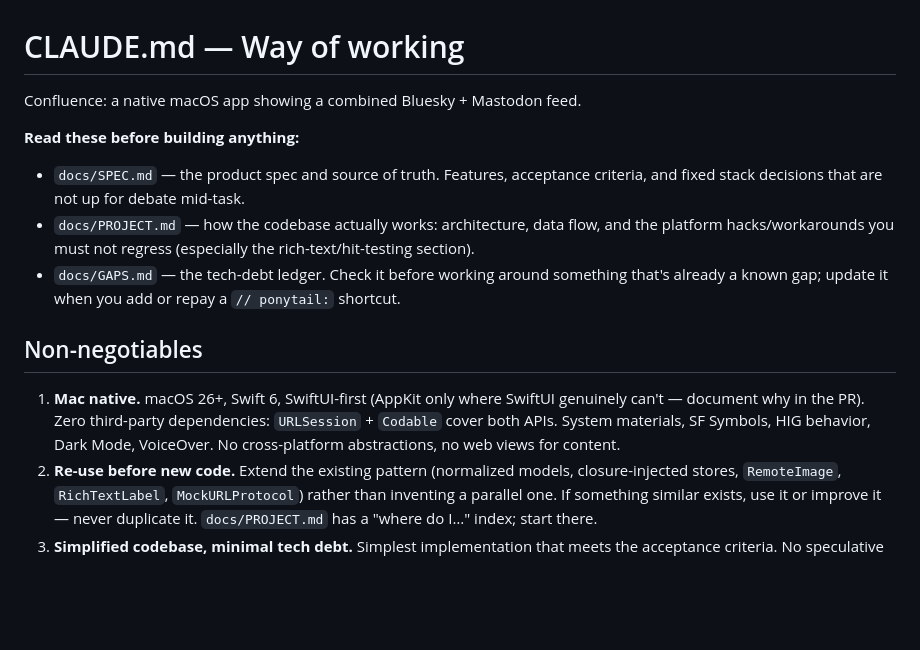
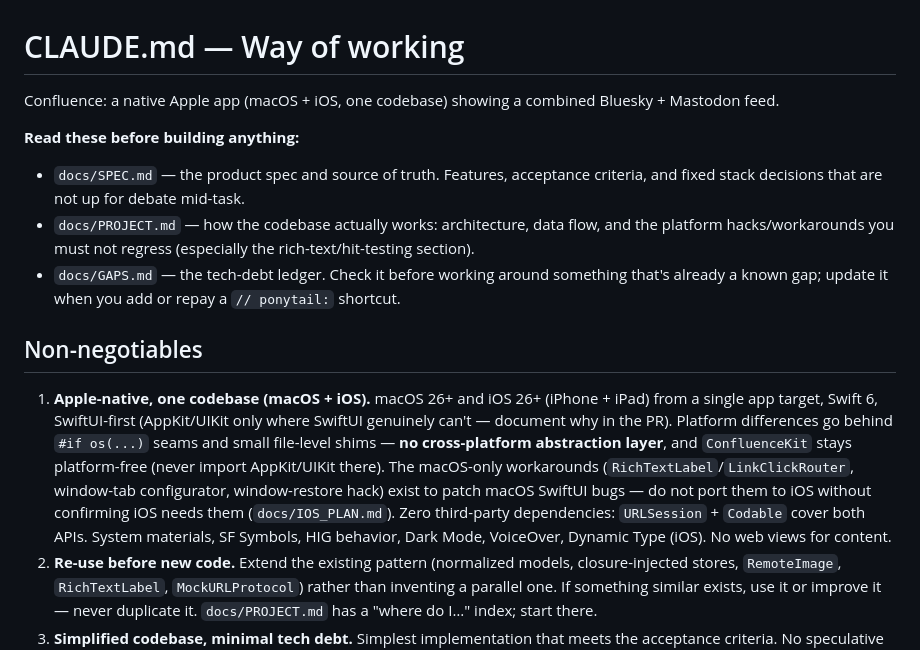
Before and after one commit to DanGahan/confluence, a Markdown page: CLAUDE.md, the part around the change. GitHub-like rendering; blank space fills up the shorter version.

```diff
--- a/CLAUDE.md
+++ b/CLAUDE.md
@@ -1,6 +1,6 @@
 # CLAUDE.md — Way of working
 
-Confluence: a native macOS app showing a combined Bluesky + Mastodon feed.
+Confluence: a native Apple app (macOS + iOS, one codebase) showing a combined Bluesky + Mastodon feed.
 
 **Read these before building anything:**
 
@@ -10,7 +10,7 @@ Confluence: a native macOS app showing a combined Bluesky + Mastodon feed.
 
 ## Non-negotiables
 
-1. **Mac native.** macOS 26+, Swift 6, SwiftUI-first (AppKit only where SwiftUI genuinely can't — document why in the PR). Zero third-party dependencies: `URLSession` + `Codable` cover both APIs. System materials, SF Symbols, HIG behavior, Dark Mode, VoiceOver. No cross-platform abstractions, no web views for content.
+1. **Apple-native, one codebase (macOS + iOS).** macOS 26+ and iOS 26+ (iPhone + iPad) from a single app target, Swift 6, SwiftUI-first (AppKit/UIKit only where SwiftUI genuinely can't — document why in the PR). Platform differences go behind `#if os(...)` seams and small file-level shims — **no cross-platform abstraction layer**, and `ConfluenceKit` stays platform-free (never import AppKit/UIKit there). The macOS-only workarounds (`RichTextLabel`/`LinkClickRouter`, window-tab configurator, window-restore hack) exist to patch macOS SwiftUI bugs — do not port them to iOS without confirming iOS needs them (`docs/IOS_PLAN.md`). Zero third-party dependencies: `URLSession` + `Codable` cover both APIs. System materials, SF Symbols, HIG behavior, Dark Mode, VoiceOver, Dynamic Type (iOS). No web views for content.
 2. **Re-use before new code.** Extend the existing pattern (normalized models, closure-injected stores, `RemoteImage`, `RichTextLabel`, `MockURLProtocol`) rather than inventing a parallel one. If something similar exists, use it or improve it — never duplicate it. `docs/PROJECT.md` has a "where do I…" index; start there.
 3. **Simplified codebase, minimal tech debt.** Simplest implementation that meets the acceptance criteria. No speculative scaffolding, no abstractions with one caller, no databases or caching layers the spec doesn't require. Deliberate ceilings get a `// ponytail:` comment naming the upgrade path **and** a row in `docs/GAPS.md` — debt is only acceptable when it's tracked.
 
```
Also changed, not shown: docs/PROJECT.md (+31 -0 lines), docs/SPEC.md (+13 -10 lines).
